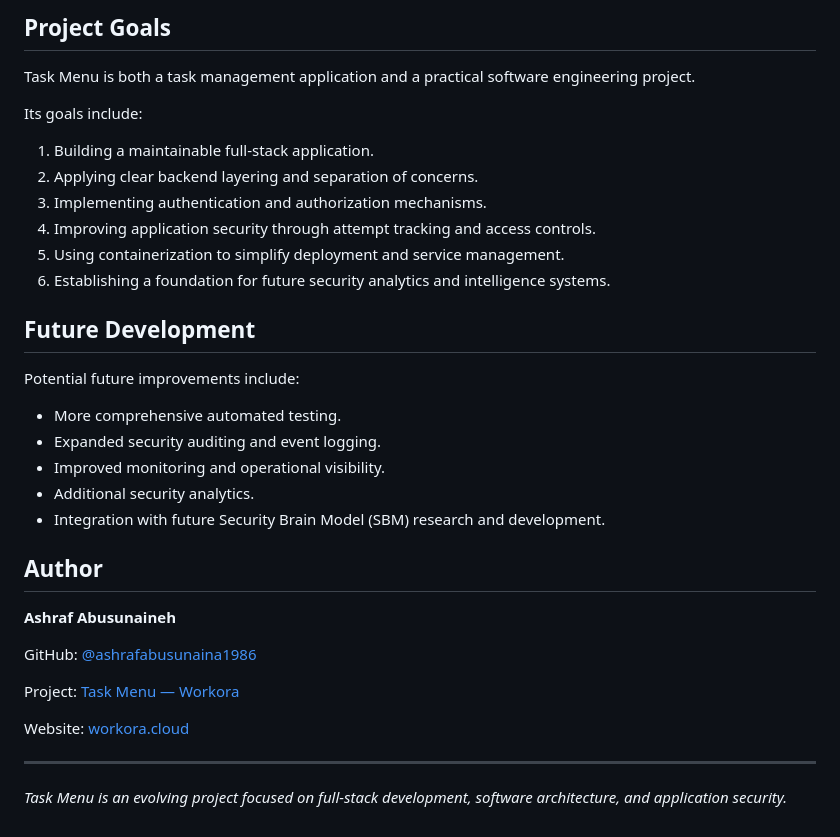
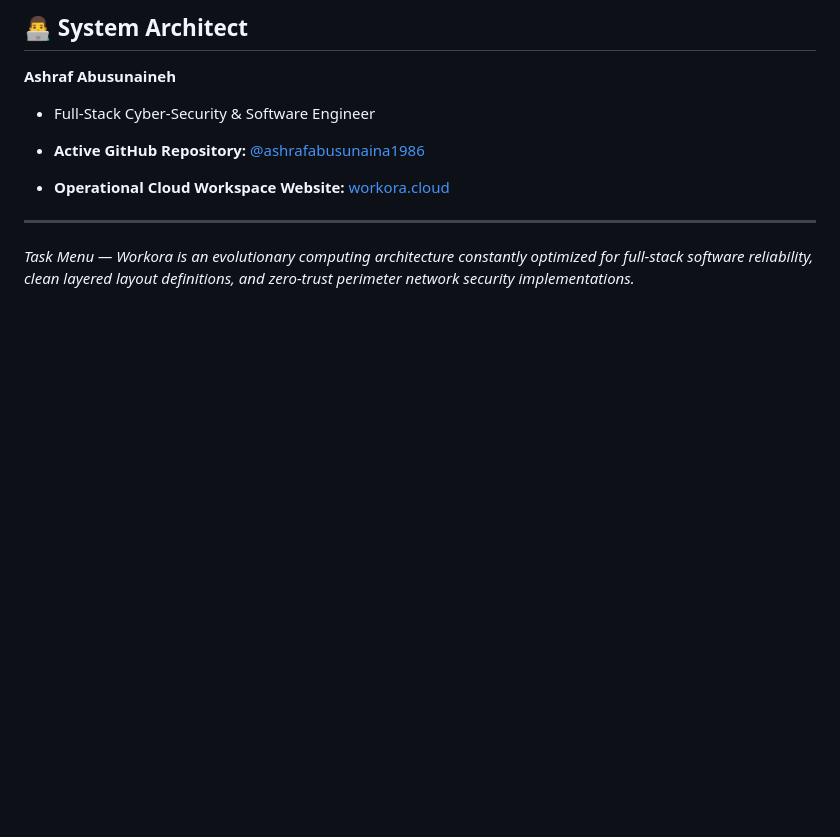
Before and after one commit to ashrafabusunaina1986/task-menu, a Markdown page: README.md, the part around one of its changes. GitHub-like rendering; blank space fills up the shorter version.

```diff
--- a/README.md
+++ b/README.md
@@ -162,37 +127,11 @@ Refer to the project's configuration files for the actual ports, environment var
 
-## Project Goals
-
-Task Menu is both a task management application and a practical software engineering project.
-
-Its goals include:
-
-1. Building a maintainable full-stack application.
-2. Applying clear backend layering and separation of concerns.
-3. Implementing authentication and authorization mechanisms.
-4. Improving application security through attempt tracking and access controls.
-5. Using containerization to simplify deployment and service management.
-6. Establishing a foundation for future security analytics and intelligence systems.
-
-## Future Development
-
-Potential future improvements include:
-
-- More comprehensive automated testing.
-- Expanded security auditing and event logging.
-- Improved monitoring and operational visibility.
-- Additional security analytics.
-- Integration with future Security Brain Model (SBM) research and development.
-
-## Author
+## 👨‍💻 System Architect
 
 **Ashraf Abusunaineh**
+* Full-Stack Cyber-Security & Software Engineer
 
-GitHub: [@ashrafabusunaina1986](https://github.com/ashrafabusunaina1986)
-
-Project: [Task Menu — Workora](https://github.com/ashrafabusunaina1986/task-menu)
-
-Website: [workora.cloud](https://workora.cloud)
+* **Active GitHub Repository:** [@ashrafabusunaina1986](https://github.com/ashrafabusunaina1986)
+* **Operational Cloud Workspace Website:** [workora.cloud](https://workora.cloud)
 
 ---
-
-*Task Menu is an evolving project focused on full-stack development, software architecture, and application security.*
+*Task Menu — Workora is an evolutionary computing architecture constantly optimized for full-stack software reliability, clean layered layout definitions, and zero-trust perimeter network security implementations.*
```
Also changed, not shown: other parts of README.md (+84 -119 lines).
